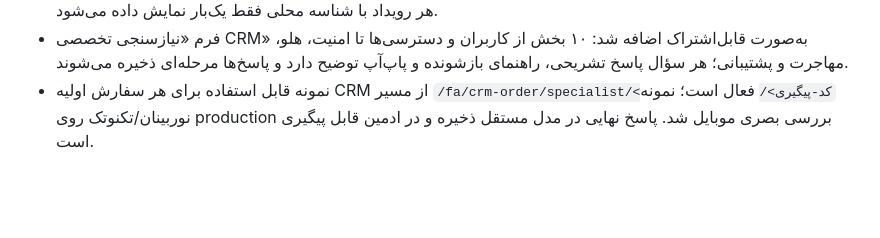
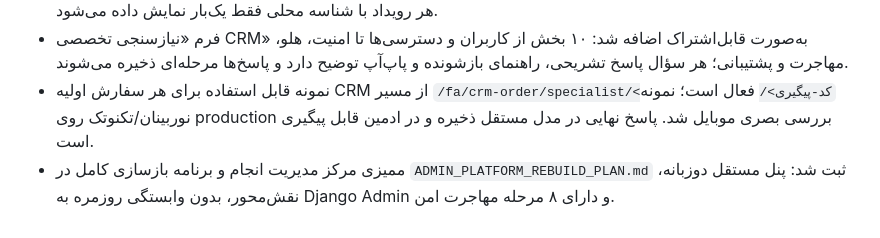
Before and after one commit to arvinyazdani/arvion, a Markdown page: PROJECT_STATUS.md, the part around the change. Rendered like a GitHub page; blank space fills up the shorter version.

Commit message:
Plan full management platform rebuild

```diff
--- a/PROJECT_STATUS.md
+++ b/PROJECT_STATUS.md
@@ -340,3 +340,4 @@ Rvion یک پلتفرم دوزبانه فارسی/انگلیسی مبتنی بر
 - داشبورد مدیریت اکنون feed اعلان امن برای کاربر لاگین‌شده دارد؛ در موبایل میانبرها از کارت‌های مجاز همان نقش ساخته می‌شوند و با اجازه کاربر، اعلان مرورگر برای رویدادهای جدید نمایش داده می‌شود. پایش هر ۶۰ ثانیه انجام می‌شود و اعلان هر رویداد با شناسه محلی فقط یک‌بار نمایش داده می‌شود.
 - فرم «نیازسنجی تخصصی CRM» به‌صورت قابل‌اشتراک اضافه شد: ۱۰ بخش از کاربران و دسترسی‌ها تا امنیت، هلو، مهاجرت و پشتیبانی؛ هر سؤال پاسخ تشریحی، راهنمای بازشونده و پاپ‌آپ توضیح دارد و پاسخ‌ها مرحله‌ای ذخیره می‌شوند.
 - نمونه قابل استفاده برای هر سفارش اولیه CRM از مسیر `/fa/crm-order/specialist/<کد-پیگیری>/` فعال است؛ نمونه نوربینان/تکنوتک روی production بررسی بصری موبایل شد. پاسخ نهایی در مدل مستقل ذخیره و در ادمین قابل پیگیری است.
+- ممیزی مرکز مدیریت انجام و برنامه بازسازی کامل در `ADMIN_PLATFORM_REBUILD_PLAN.md` ثبت شد: پنل مستقل دوزبانه، نقش‌محور، بدون وابستگی روزمره به Django Admin و دارای ۸ مرحله مهاجرت امن.
```
Also changed, not shown: ADMIN_PLATFORM_REBUILD_PLAN.md (added, +166 -0 lines).
